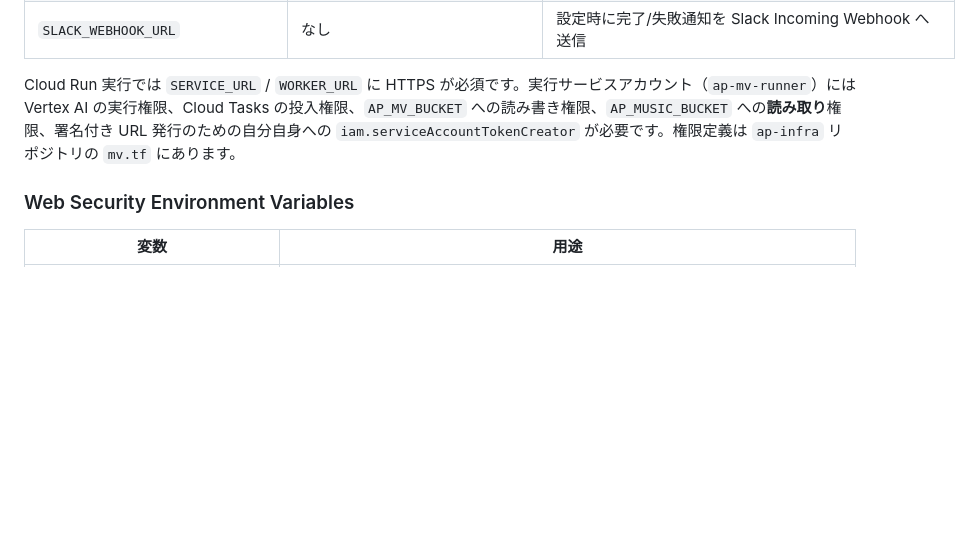
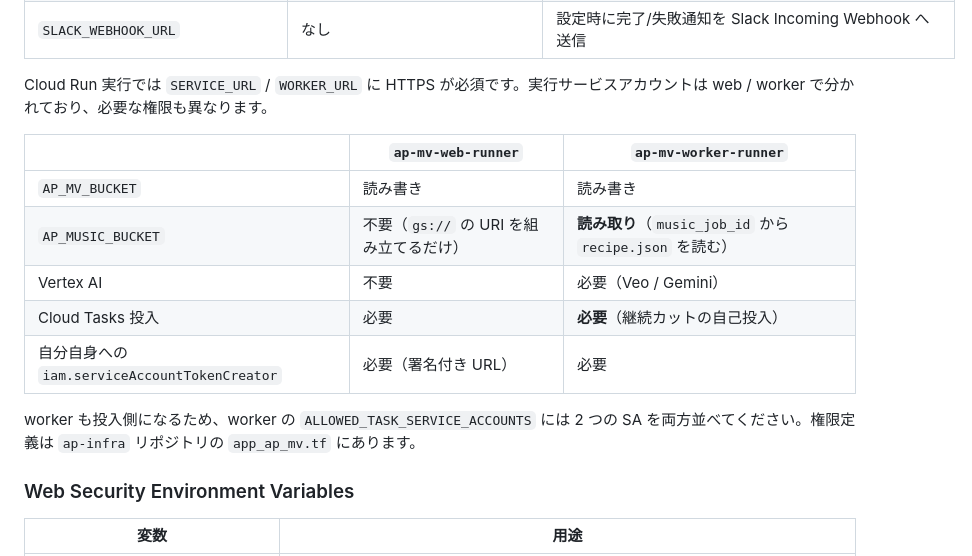
Before and after one commit to shouni/ap-mv, a Markdown page: README.md, the part around the change. Rendered like a GitHub page; blank space fills up the shorter version.

Commit message:
README: 実行 SA が web / worker で分かれたことを反映
必要な権限が両者で異なるため、一文の羅列を表にした。ap-music の読み取りが
worker 側であること（Web 面は URI を組み立てるだけ）を明示する。
参照先も ap-infra の mv.tf → app_ap_mv.tf に直した。

Co-Authored-By: Claude Opus 5 <noreply@anthropic.com>
Claude-Session: https://claude.ai/code/session_01XkYrGGuEhRbu68TUZEpgk9

```diff
--- a/README.md
+++ b/README.md
@@ -164,7 +164,17 @@ Cloud Run 実行では `internal/adapters.VertexVeoRunner` を DI します。
 | `SHUTDOWN_TIMEOUT` | `15s` | graceful shutdown の待機時間 |
 | `SLACK_WEBHOOK_URL` | なし | 設定時に完了/失敗通知を Slack Incoming Webhook へ送信 |
 
-Cloud Run 実行では `SERVICE_URL` / `WORKER_URL` に HTTPS が必須です。実行サービスアカウント（`ap-mv-runner`）には Vertex AI の実行権限、Cloud Tasks の投入権限、`AP_MV_BUCKET` への読み書き権限、`AP_MUSIC_BUCKET` への**読み取り**権限、署名付き URL 発行のための自分自身への `iam.serviceAccountTokenCreator` が必要です。権限定義は `ap-infra` リポジトリの `mv.tf` にあります。
+Cloud Run 実行では `SERVICE_URL` / `WORKER_URL` に HTTPS が必須です。実行サービスアカウントは web / worker で分かれており、必要な権限も異なります。
+
+| | `ap-mv-web-runner` | `ap-mv-worker-runner` |
+| --- | --- | --- |
+| `AP_MV_BUCKET` | 読み書き | 読み書き |
+| `AP_MUSIC_BUCKET` | 不要（`gs://` の URI を組み立てるだけ） | **読み取り**（`music_job_id` から `recipe.json` を読む） |
+| Vertex AI | 不要 | 必要（Veo / Gemini） |
+| Cloud Tasks 投入 | 必要 | **必要**（継続カットの自己投入） |
+| 自分自身への `iam.serviceAccountTokenCreator` | 必要（署名付き URL） | 必要 |
+
+worker も投入側になるため、worker の `ALLOWED_TASK_SERVICE_ACCOUNTS` には 2 つの SA を両方並べてください。権限定義は `ap-infra` リポジトリの `app_ap_mv.tf` にあります。
 
 ### Web Security Environment Variables
 
```
